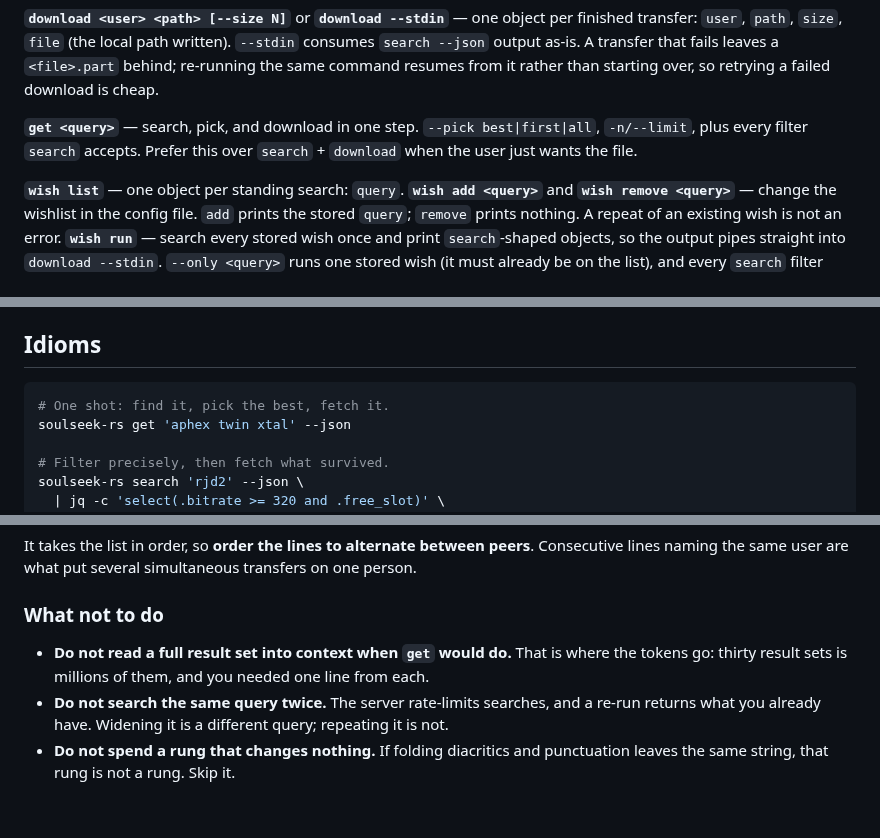
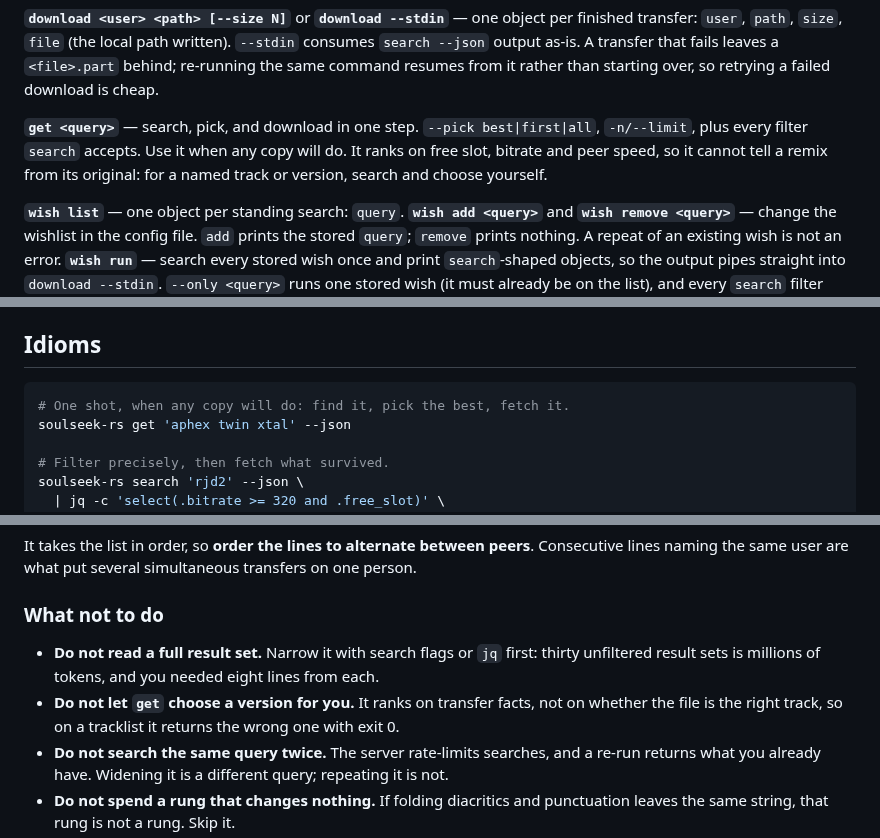
Before and after one commit to michel/soulseek-rs, a Markdown page: soulseek-rs/src/SKILL.md, 3 parts joined by grey strips. Drawn GitHub-style; blank space fills up the shorter version.

````diff
--- a/soulseek-rs/src/SKILL.md
+++ b/soulseek-rs/src/SKILL.md
@@ -107,8 +107,10 @@ per finished transfer: `user`, `path`, `size`, `file` (the local path written).
 starting over, so retrying a failed download is cheap.
 
 **`get <query>`** — search, pick, and download in one step. `--pick
-best|first|all`, `-n/--limit`, plus every filter `search` accepts. Prefer this
-over `search` + `download` when the user just wants the file.
+best|first|all`, `-n/--limit`, plus every filter `search` accepts. Use it when
+any copy will do. It ranks on free slot, bitrate and peer speed, so it cannot
+tell a remix from its original: for a named track or version, search and choose
+yourself.
 
 **`wish list`** — one object per standing search: `query`.
 **`wish add <query>`** and **`wish remove <query>`** — change the wishlist in
@@ -202,7 +204,7 @@ again: `shell`, `path`, `action`. For a human at a prompt, not for you.
 ## Idioms
 
 ```bash
-# One shot: find it, pick the best, fetch it.
+# One shot, when any copy will do: find it, pick the best, fetch it.
 soulseek-rs get 'aphex twin xtal' --json
 
 # Filter precisely, then fetch what survived.
@@ -427,9 +462,12 @@ transfers on one person.
 
 ### What not to do
 
-- **Do not read a full result set into context when `get` would do.** That is
-  where the tokens go: thirty result sets is millions of them, and you needed
-  one line from each.
+- **Do not read a full result set.** Narrow it with search flags or `jq`
+  first: thirty unfiltered result sets is millions of tokens, and you needed
+  eight lines from each.
+- **Do not let `get` choose a version for you.** It ranks on transfer facts,
+  not on whether the file is the right track, so on a tracklist it returns the
+  wrong one with exit 0.
 - **Do not search the same query twice.** The server rate-limits searches, and
   a re-run returns what you already have. Widening it is a different query;
   repeating it is not.
````
Also changed, not shown: other parts of soulseek-rs/src/SKILL.md (+58 -25 lines).
